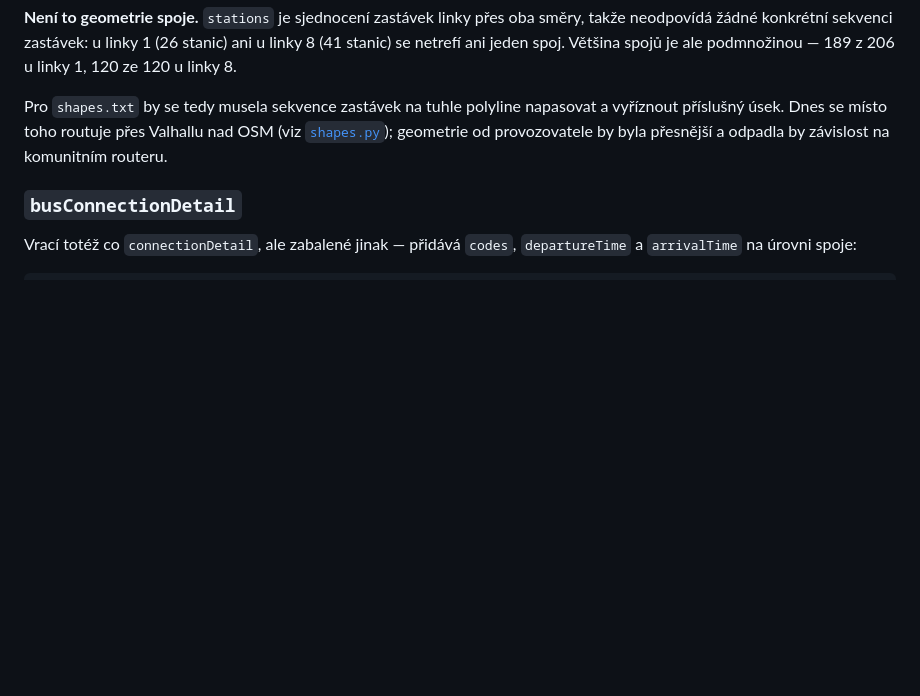
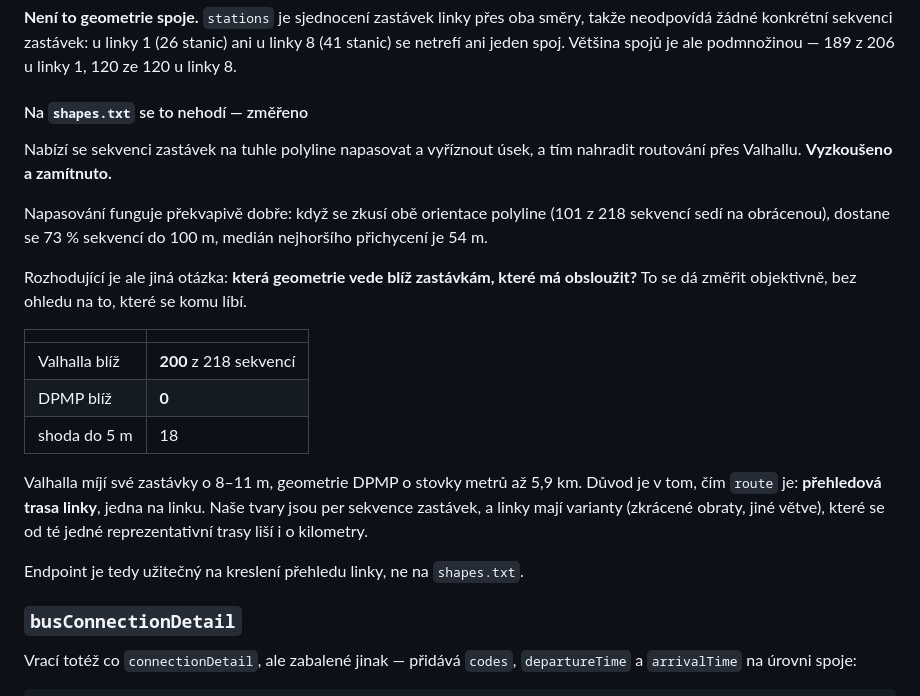
Before and after one commit to xaralis/dpmp-to-gtfsr, a Markdown page: docs/upstream-api.md, the part around the change. Rendered like a GitHub page; blank space fills up the shorter version.

Commit message:
docs: record why /api/route cannot replace the routed shapes
Tried the obvious idea: cut each stop sequence out of the operator's own line
polyline and drop Valhalla. Matching works better than expected -- trying both
orientations (101 of 218 sequences fit the reversed line) puts 73% within 100 m,
median worst snap 54 m.

It fails on the question that decides it. Measuring which geometry passes closer
to the stops it is supposed to serve: Valhalla wins 200 of 218, the operator's
geometry wins none, 18 tie. Valhalla misses its stops by 8-11 m, the operator's
line by hundreds of metres up to 5.9 km.

The reason is what /api/route is: one representative path per line. Our shapes
are per stop sequence, and lines have variants -- short turns, other branches --
that diverge from that single path by kilometres. Good for drawing a line
overview, not for shapes.txt.

```diff
--- a/docs/upstream-api.md
+++ b/docs/upstream-api.md
@@ -57,10 +57,30 @@ směry, takže neodpovídá žádné konkrétní sekvenci zastávek: u linky 1 (
 ani u linky 8 (41 stanic) se netrefí ani jeden spoj. Většina spojů je ale
 podmnožinou — 189 z 206 u linky 1, 120 ze 120 u linky 8.
 
-Pro `shapes.txt` by se tedy musela sekvence zastávek na tuhle polyline napasovat
-a vyříznout příslušný úsek. Dnes se místo toho routuje přes Valhallu nad OSM
-(viz [`shapes.py`](../src/dpmp_gtfs/static/shapes.py)); geometrie od
-provozovatele by byla přesnější a odpadla by závislost na komunitním routeru.
+#### Na `shapes.txt` se to nehodí — změřeno
+
+Nabízí se sekvenci zastávek na tuhle polyline napasovat a vyříznout úsek, a tím
+nahradit routování přes Valhallu. **Vyzkoušeno a zamítnuto.**
+
+Napasování funguje překvapivě dobře: když se zkusí obě orientace polyline
+(101 z 218 sekvencí sedí na obrácenou), dostane se 73 % sekvencí do 100 m,
+medián nejhoršího přichycení je 54 m.
+
+Rozhodující je ale jiná otázka: **která geometrie vede blíž zastávkám, které má
+obsloužit?** To se dá změřit objektivně, bez ohledu na to, které se komu líbí.
+
+| | |
+|---|---|
+| Valhalla blíž | **200** z 218 sekvencí |
+| DPMP blíž | **0** |
+| shoda do 5 m | 18 |
+
+Valhalla míjí své zastávky o 8–11 m, geometrie DPMP o stovky metrů až 5,9 km.
+Důvod je v tom, čím `route` je: **přehledová trasa linky**, jedna na linku.
+Naše tvary jsou per sekvence zastávek, a linky mají varianty (zkrácené obraty,
+jiné větve), které se od té jedné reprezentativní trasy liší i o kilometry.
+
+Endpoint je tedy užitečný na kreslení přehledu linky, ne na `shapes.txt`.
 
 ### `busConnectionDetail`
 
```
